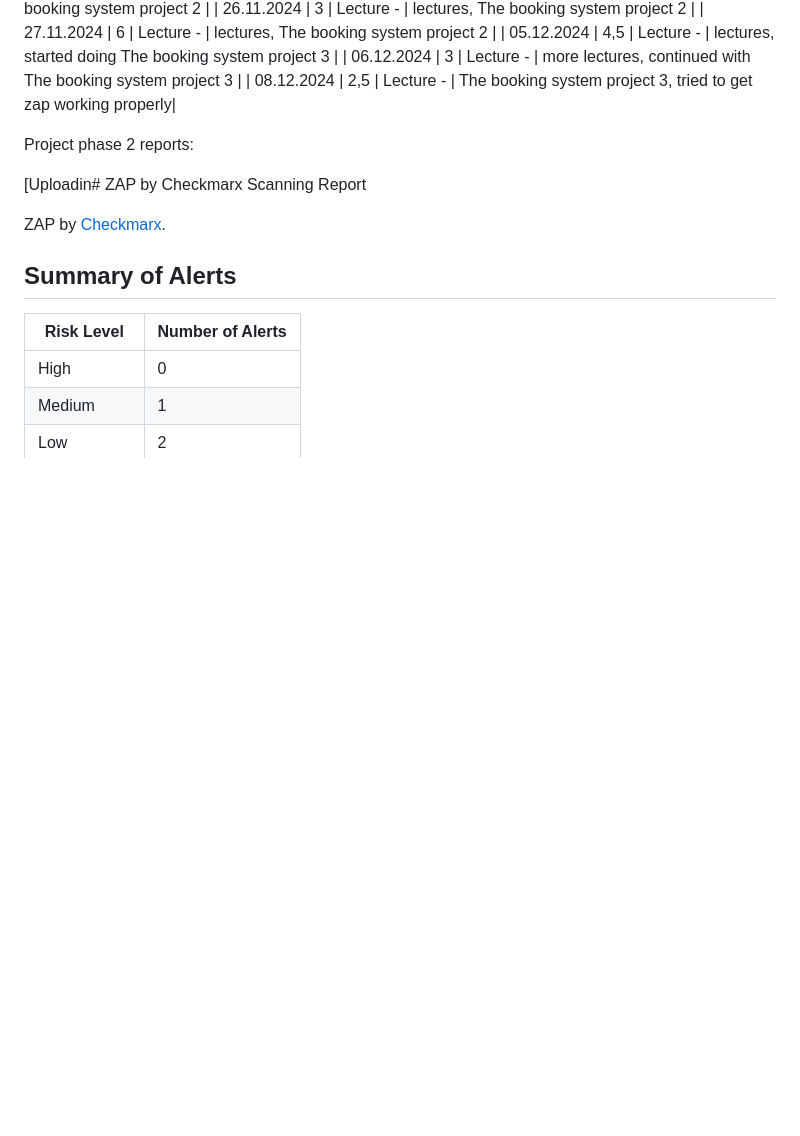
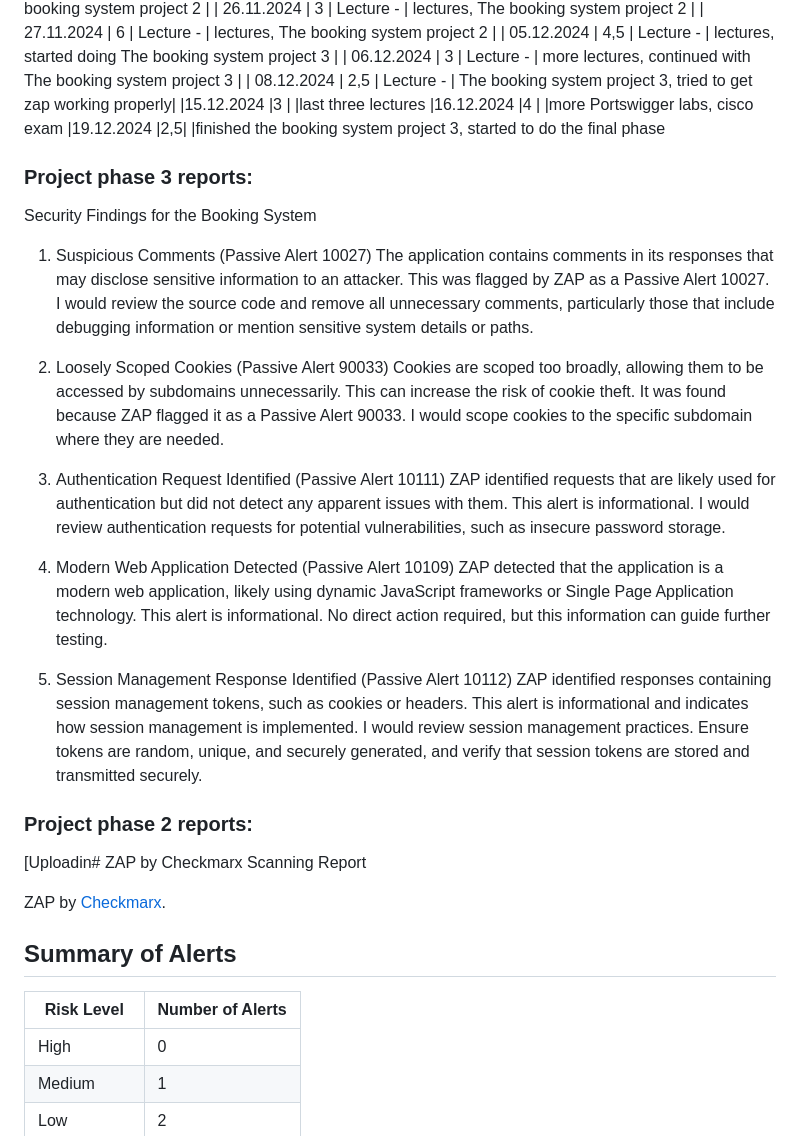
Before and after one commit to TiiaKa/cybersec, a Markdown page: README.md, the part around the change. Rendered like a GitHub page; blank space fills up the shorter version.

```diff
--- a/README.md
+++ b/README.md
@@ -20,8 +20,34 @@ Cybersecurity and data privacy 2024
 | 05.12.2024 | 4,5 | Lecture - | lectures,  started doing The booking system project 3 |
 | 06.12.2024 | 3 | Lecture - | more lectures, continued with The booking system project 3 |
 | 08.12.2024 | 2,5 | Lecture - | The booking system project 3, tried to get zap working properly|
+|15.12.2024  |3 |              |last three lectures
+|16.12.2024  |4 |              |more Portswigger labs, cisco exam
+|19.12.2024  |2,5|             |finished the booking system project 3, started to do the final phase
 
-Project phase 2 reports:
+
+### Project phase 3 reports:
+
+Security Findings for the Booking System
+1. Suspicious Comments (Passive Alert 10027)
+The application contains comments in its responses that may disclose sensitive information to an attacker. This was flagged by ZAP as a Passive Alert 10027.
+I would review the source code and remove all unnecessary comments, particularly those that include debugging information or mention sensitive system details or paths.
+
+2. Loosely Scoped Cookies (Passive Alert 90033)
+Cookies are scoped too broadly, allowing them to be accessed by subdomains unnecessarily. This can increase the risk of cookie theft. It was found because ZAP flagged it as a Passive Alert 90033. I would scope cookies to the specific subdomain where they are needed.
+
+
+3. Authentication Request Identified (Passive Alert 10111)
+ZAP identified requests that are likely used for authentication but did not detect any apparent issues with them. This alert is informational. I would review authentication requests for potential vulnerabilities, such as insecure password storage.
+
+4. Modern Web Application Detected (Passive Alert 10109)
+ZAP detected that the application is a modern web application, likely using dynamic JavaScript frameworks or Single Page Application technology. This alert is informational. No direct action required, but this information can guide further testing.
+
+5. Session Management Response Identified (Passive Alert 10112)
+ZAP identified responses containing session management tokens, such as cookies or headers. This alert is informational and indicates how session management is implemented.
+I would review session management practices. Ensure tokens are random, unique, and securely generated, and verify that session tokens are stored and transmitted securely.
+
+
+### Project phase 2 reports:
 
 [Uploadin# ZAP by Checkmarx Scanning Report
 
```
